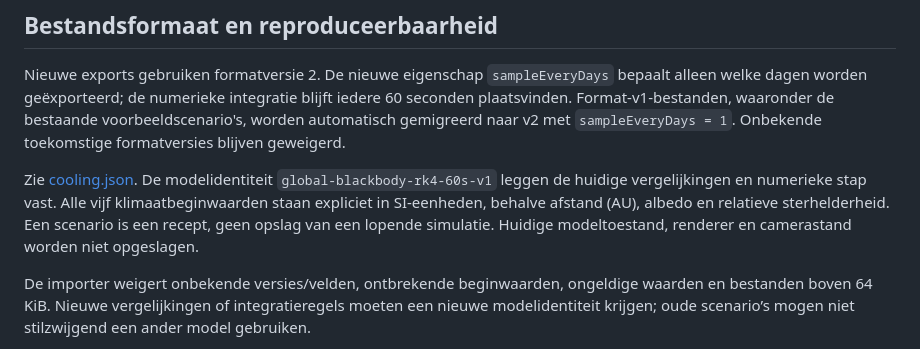
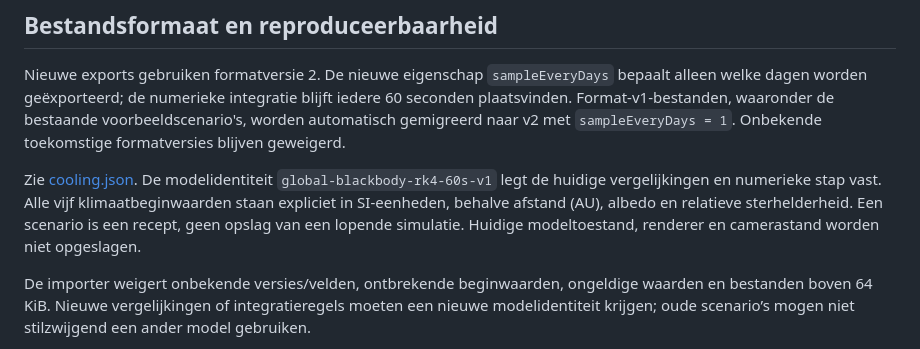
Before and after one commit to pjotrcasteel/PlanetSimulator, a Markdown page: docs/EXPERIMENTS.md, the part around the change. Rendered like a GitHub page.

Commit message:
Polish Milestone 12 experiment docs

```diff
--- a/docs/EXPERIMENTS.md
+++ b/docs/EXPERIMENTS.md
@@ -28,7 +28,7 @@ Nieuwe exports gebruiken formatversie 2. De nieuwe eigenschap `sampleEveryDays`
 blijft iedere 60 seconden plaatsvinden. Format-v1-bestanden, waaronder de bestaande voorbeeldscenario's, worden automatisch gemigreerd naar v2 met
 `sampleEveryDays = 1`. Onbekende toekomstige formatversies blijven geweigerd.
 
-Zie [cooling.json](../examples/cooling.json). De modelidentiteit `global-blackbody-rk4-60s-v1` leggen de huidige vergelijkingen en numerieke stap vast. Alle vijf klimaatbeginwaarden staan expliciet in SI-eenheden, behalve afstand (AU), albedo en relatieve sterhelderheid. Een scenario is een recept, geen opslag van een lopende simulatie. Huidige modeltoestand, renderer en camerastand worden niet opgeslagen.
+Zie [cooling.json](../examples/cooling.json). De modelidentiteit `global-blackbody-rk4-60s-v1` legt de huidige vergelijkingen en numerieke stap vast. Alle vijf klimaatbeginwaarden staan expliciet in SI-eenheden, behalve afstand (AU), albedo en relatieve sterhelderheid. Een scenario is een recept, geen opslag van een lopende simulatie. Huidige modeltoestand, renderer en camerastand worden niet opgeslagen.
 
 De importer weigert onbekende versies/velden, ontbrekende beginwaarden, ongeldige waarden en bestanden boven 64 KiB. Nieuwe vergelijkingen of integratieregels moeten een nieuwe modelidentiteit krijgen; oude scenario’s mogen niet stilzwijgend een ander model gebruiken.
 
```
